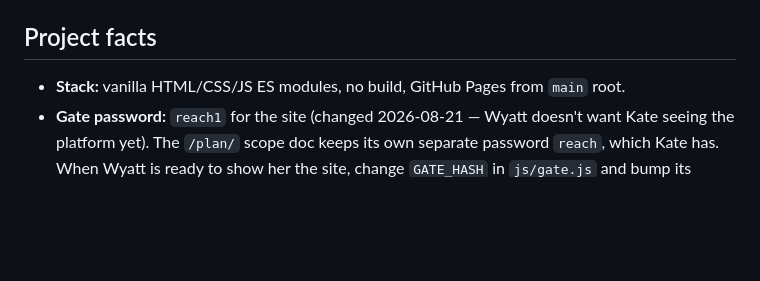
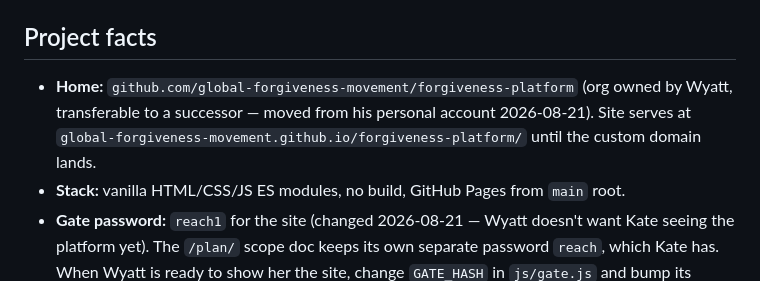
Before and after one commit to global-forgiveness-movement/forgiveness-platform, a Markdown page: .claude/CLAUDE.md, the part around the change. GitHub-like rendering; blank space fills up the shorter version.

Commit message:
docs: record new repo home under global-forgiveness-movement org
Co-Authored-By: Claude Fable 5 <noreply@anthropic.com>
Claude-Session: https://claude.ai/code/session_01AV5B7Mi9jy1D88hEozX4dC

```diff
--- a/.claude/CLAUDE.md
+++ b/.claude/CLAUDE.md
@@ -101,6 +101,9 @@ definition in `~/.claude/agents/`, as the GSD workflows' own fallback prescribes
 
 ## Project facts
 
+- **Home:** `github.com/global-forgiveness-movement/forgiveness-platform` (org owned by Wyatt,
+  transferable to a successor — moved from his personal account 2026-08-21). Site serves at
+  `global-forgiveness-movement.github.io/forgiveness-platform/` until the custom domain lands.
 - **Stack:** vanilla HTML/CSS/JS ES modules, no build, GitHub Pages from `main` root.
 - **Gate password:** `reach1` for the site (changed 2026-08-21 — Wyatt doesn't want Kate seeing
   the platform yet). The `/plan/` scope doc keeps its own separate password `reach`, which Kate
```
Also changed, not shown: .planning/STATE.md (+2 -0 lines).
